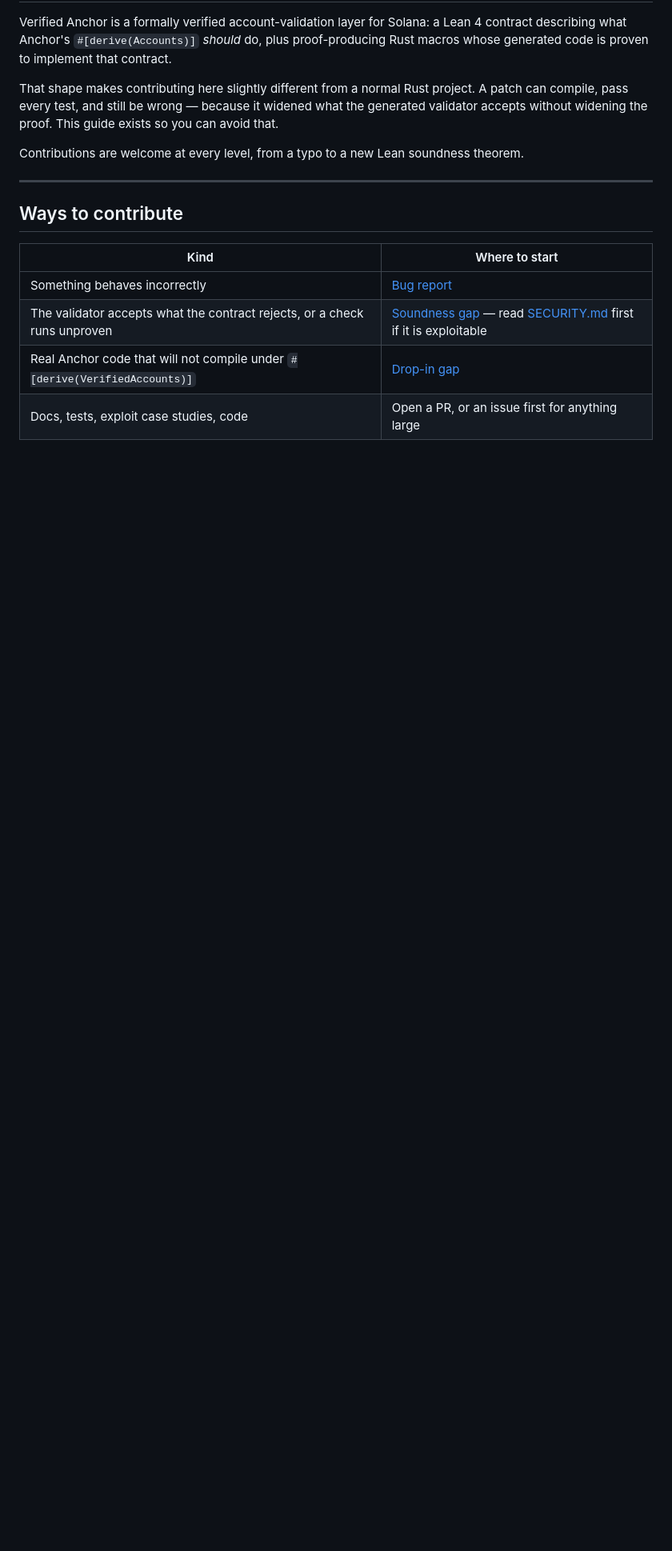
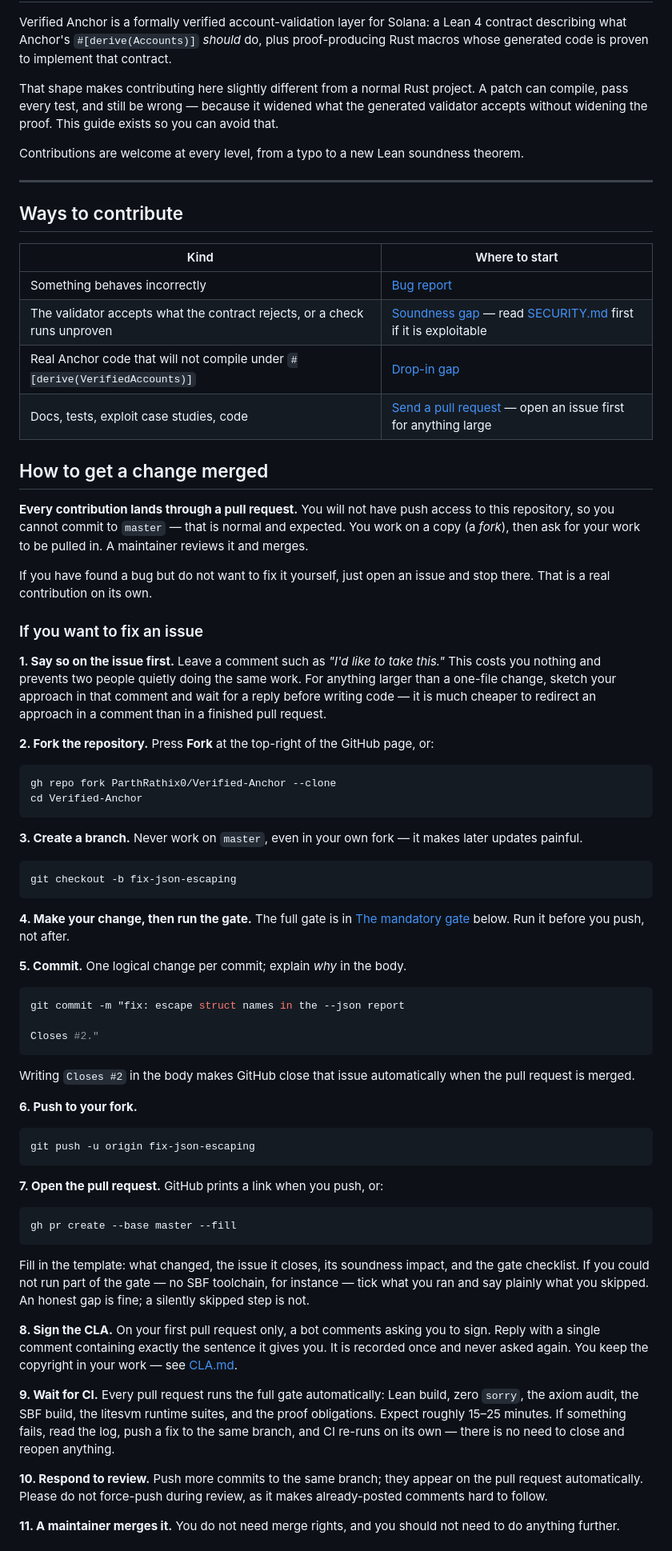
Before and after one commit to ParthRathix0/Verified-Anchor, a Markdown page: CONTRIBUTING.md, the part around one of its changes. Shown at 80% size. GitHub-like rendering; blank space fills up the shorter version.

Commit message:
docs: spell out the pull-request workflow in CONTRIBUTING.md
The guide covered commit and pull request CONVENTIONS but never stated the
mechanics: that a contributor has no push access, must fork, and gets their
work in by opening a pull request that a maintainer merges. The only mention
was 'Open a PR' in a table cell, which assumes the reader already knows the
flow — precisely what a first-time contributor does not.

Adds an eleven-step walkthrough with real commands from claiming the issue
through to merge, covering the fork, the branch, the gate, the CLA bot, what
to expect from CI, and how to respond to review. Adds a rebase recipe for
keeping a branch current, and notes that force-pushing is expected there and
unwelcome during review.

Also says plainly that opening an issue without fixing it is a real
contribution, so a bug report is not gated behind knowing git.

````diff
--- a/CONTRIBUTING.md
+++ b/CONTRIBUTING.md
@@ -19,4 +19,81 @@ Contributions are welcome at every level, from a typo to a new Lean soundness th
 | Something behaves incorrectly | [Bug report](../../issues/new?template=bug_report.yml) |
 | The validator accepts what the contract rejects, or a check runs unproven | [Soundness gap](../../issues/new?template=soundness_gap.yml) — read [SECURITY.md](SECURITY.md) first if it is exploitable |
 | Real Anchor code that will not compile under `#[derive(VerifiedAccounts)]` | [Drop-in gap](../../issues/new?template=drop_in_gap.yml) |
-| Docs, tests, exploit case studies, code | Open a PR, or an issue first for anything large |
+| Docs, tests, exploit case studies, code | [Send a pull request](#how-to-get-a-change-merged) — open an issue first for anything large |
+
+## How to get a change merged
+
+**Every contribution lands through a pull request.** You will not have push access to this
+repository, so you cannot commit to `master` — that is normal and expected. You work on a copy
+(a *fork*), then ask for your work to be pulled in. A maintainer reviews it and merges.
+
+If you have found a bug but do not want to fix it yourself, just open an issue and stop there.
+That is a real contribution on its own.
+
+### If you want to fix an issue
+
+**1. Say so on the issue first.** Leave a comment such as *"I'd like to take this."* This costs
+you nothing and prevents two people quietly doing the same work. For anything larger than a
+one-file change, sketch your approach in that comment and wait for a reply before writing code —
+it is much cheaper to redirect an approach in a comment than in a finished pull request.
+
+**2. Fork the repository.** Press **Fork** at the top-right of the GitHub page, or:
+
+```bash
+gh repo fork ParthRathix0/Verified-Anchor --clone
+cd Verified-Anchor
+```
+
+**3. Create a branch.** Never work on `master`, even in your own fork — it makes later updates
+painful.
+
+```bash
+git checkout -b fix-json-escaping
+```
+
+**4. Make your change, then run the gate.** The full gate is in
+[The mandatory gate](#the-mandatory-gate) below. Run it before you push, not after.
+
+**5. Commit.** One logical change per commit; explain *why* in the body.
+
+```bash
+git commit -m "fix: escape struct names in the --json report
+
+Closes #2."
+```
+
+Writing `Closes #2` in the body makes GitHub close that issue automatically when the pull
+request is merged.
+
+**6. Push to your fork.**
+
+```bash
+git push -u origin fix-json-escaping
+```
+
+**7. Open the pull request.** GitHub prints a link when you push, or:
+
+```bash
+gh pr create --base master --fill
+```
+
+Fill in the template: what changed, the issue it closes, its soundness impact, and the gate
+checklist. If you could not run part of the gate — no SBF toolchain, for instance — tick what
+you ran and say plainly what you skipped. An honest gap is fine; a silently skipped step is not.
+
+**8. Sign the CLA.** On your first pull request only, a bot comments asking you to sign. Reply
+with a single comment containing exactly the sentence it gives you. It is recorded once and never
+asked again. You keep the copyright in your work — see [CLA.md](CLA.md).
+
+**9. Wait for CI.** Every pull request runs the full gate automatically: Lean build, zero
+`sorry`, the axiom audit, the SBF build, the litesvm runtime suites, and the proof obligations.
+Expect roughly 15–25 minutes. If something fails, read the log, push a fix to the same branch,
+and CI re-runs on its own — there is no need to close and reopen anything.
+
+**10. Respond to review.** Push more commits to the same branch; they appear on the pull request
+automatically. Please do not force-push during review, as it makes already-posted comments hard
+to follow.
+
+**11. A maintainer merges it.** You do not need merge rights, and you should not need to do
+anything further.
+
````
Also changed, not shown: other parts of CONTRIBUTING.md (+16 -1 lines).
